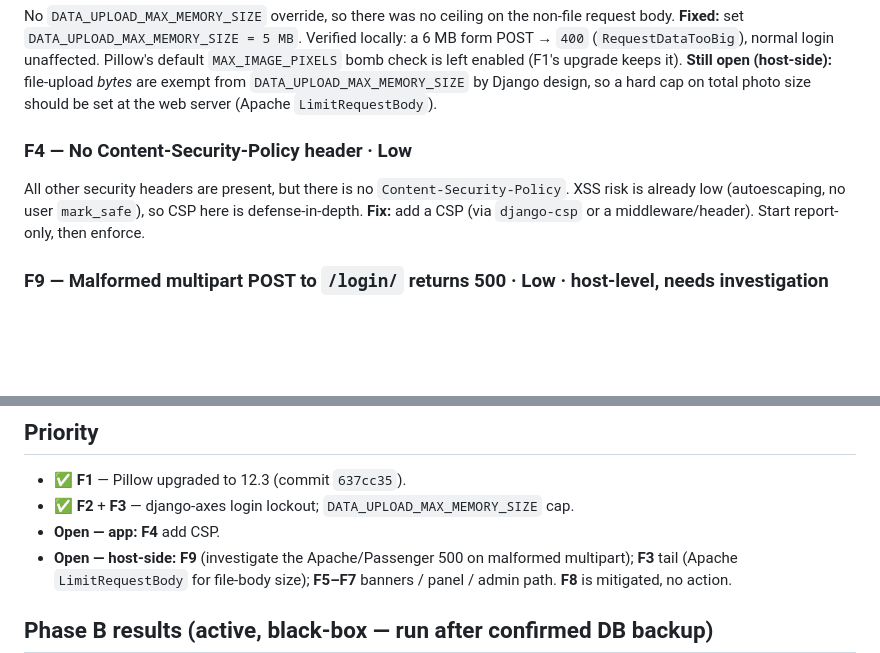
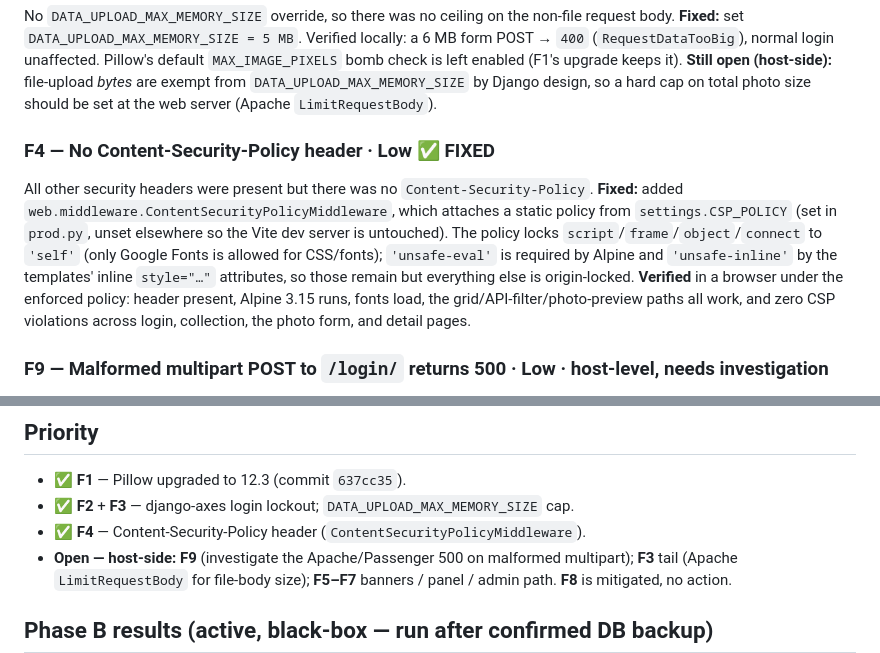
Before and after one commit to chezhj/swatchbook, a Markdown page: doc/security-review-2026-07.md, 2 parts joined by grey strips. Rendered like a GitHub page; blank space fills up the shorter version.

Commit message:
docs: mark F4 (CSP) fixed in security review

```diff
--- a/doc/security-review-2026-07.md
+++ b/doc/security-review-2026-07.md
@@ -77,10 +77,16 @@ is left enabled (F1's upgrade keeps it).
 by Django design, so a hard cap on total photo size should be set at the web server
 (Apache `LimitRequestBody`).
 
-### F4 — No Content-Security-Policy header · Low
-All other security headers are present, but there is no `Content-Security-Policy`. XSS risk is
-already low (autoescaping, no user `mark_safe`), so CSP here is defense-in-depth.
-**Fix:** add a CSP (via `django-csp` or a middleware/header). Start report-only, then enforce.
+### F4 — No Content-Security-Policy header · Low  ✅ FIXED
+All other security headers were present but there was no `Content-Security-Policy`.
+**Fixed:** added `web.middleware.ContentSecurityPolicyMiddleware`, which attaches a static
+policy from `settings.CSP_POLICY` (set in `prod.py`, unset elsewhere so the Vite dev server is
+untouched). The policy locks `script`/`frame`/`object`/`connect` to `'self'` (only Google Fonts
+is allowed for CSS/fonts); `'unsafe-eval'` is required by Alpine and `'unsafe-inline'` by the
+templates' inline `style="…"` attributes, so those remain but everything else is origin-locked.
+**Verified** in a browser under the enforced policy: header present, Alpine 3.15 runs, fonts
+load, the grid/API-filter/photo-preview paths all work, and zero CSP violations across login,
+collection, the photo form, and detail pages.
 
 ### F9 — Malformed multipart POST to `/login/` returns 500 · Low  · host-level, needs investigation
 **Found in Phase B, re-characterised on follow-up.** A malformed `multipart/form-data` POST to
@@ -129,7 +135,7 @@ beyond ensuring the real prod key is long/random (can't be verified black-box).
 
 - ✅ **F1** — Pillow upgraded to 12.3 (commit `637cc35`).
 - ✅ **F2** + **F3** — django-axes login lockout; `DATA_UPLOAD_MAX_MEMORY_SIZE` cap.
-- **Open — app:** **F4** add CSP.
+- ✅ **F4** — Content-Security-Policy header (`ContentSecurityPolicyMiddleware`).
 - **Open — host-side:** **F9** (investigate the Apache/Passenger 500 on malformed multipart);
   **F3** tail (Apache `LimitRequestBody` for file-body size); **F5–F7** banners / panel / admin
   path. **F8** is mitigated, no action.
```
